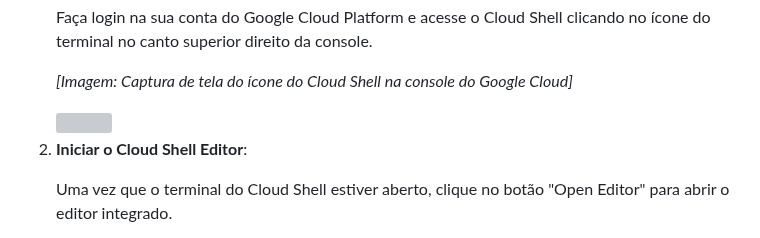
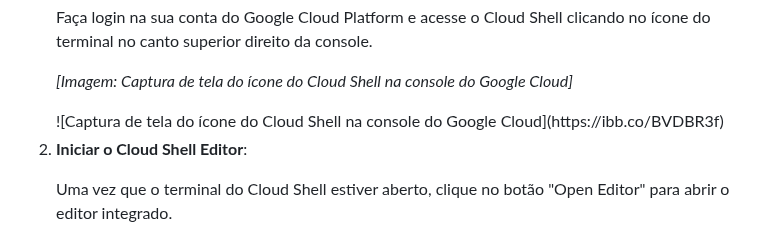
Before and after one commit to codes4free/IMC, a Markdown page: README.md, the part around the change. Drawn GitHub-style; grey boxes are pictures that could not be loaded.

```diff
--- a/README.md
+++ b/README.md
@@ -242,7 +242,7 @@ def deletar(id):
         </p>
         <!-- Descrição da imagem -->
         <p><em>[Imagem: Captura de tela do ícone do Cloud Shell na console do Google Cloud]</em></p>
-        <img href=https://ibb.co/BVDBR3f></img>
+        ![Captura de tela do ícone do Cloud Shell na console do Google Cloud](https://ibb.co/BVDBR3f)
     </li>
     </li>
     <li>
```
